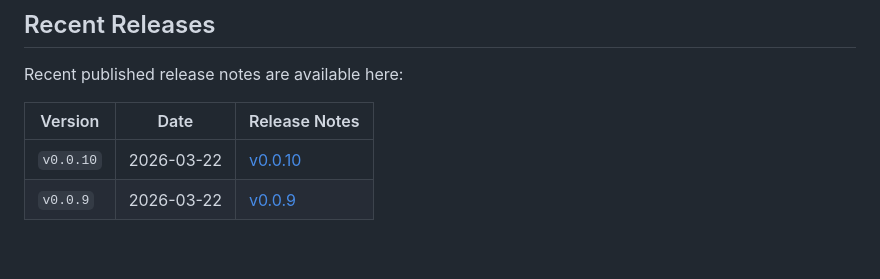
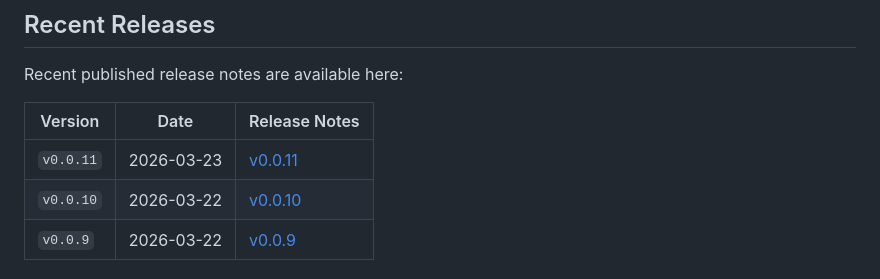
Before and after one commit to senanayake/polyglot-devcontainers, a Markdown page: README.md, the part around the change. GitHub-like rendering; blank space fills up the shorter version.

Commit message:
Update recent release links in README

```diff
--- a/README.md
+++ b/README.md
@@ -88,6 +88,7 @@ Recent published release notes are available here:
 
 | Version | Date | Release Notes |
 | --- | --- | --- |
+| `v0.0.11` | 2026-03-23 | [v0.0.11](https://github.com/senanayake/polyglot-devcontainers/releases/tag/v0.0.11) |
 | `v0.0.10` | 2026-03-22 | [v0.0.10](https://github.com/senanayake/polyglot-devcontainers/releases/tag/v0.0.10) |
 | `v0.0.9` | 2026-03-22 | [v0.0.9](https://github.com/senanayake/polyglot-devcontainers/releases/tag/v0.0.9) |
 
```
